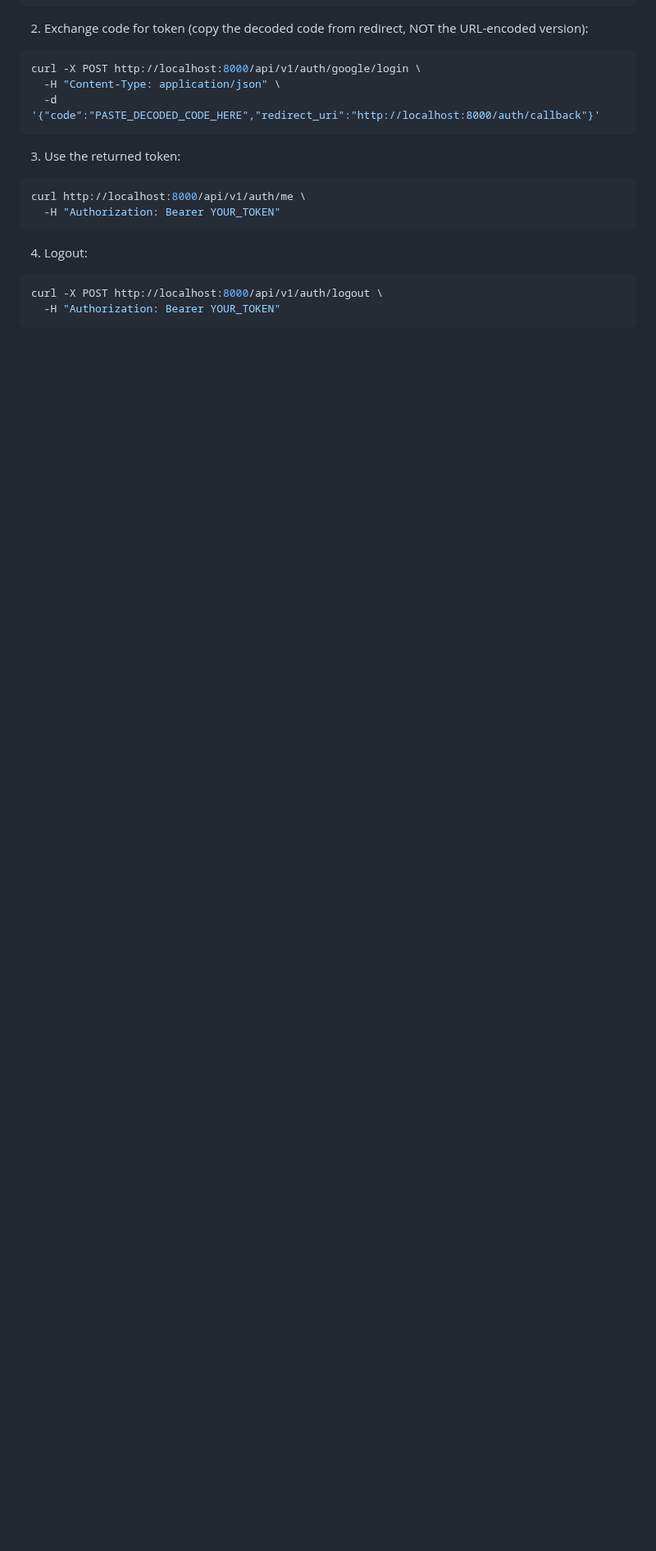
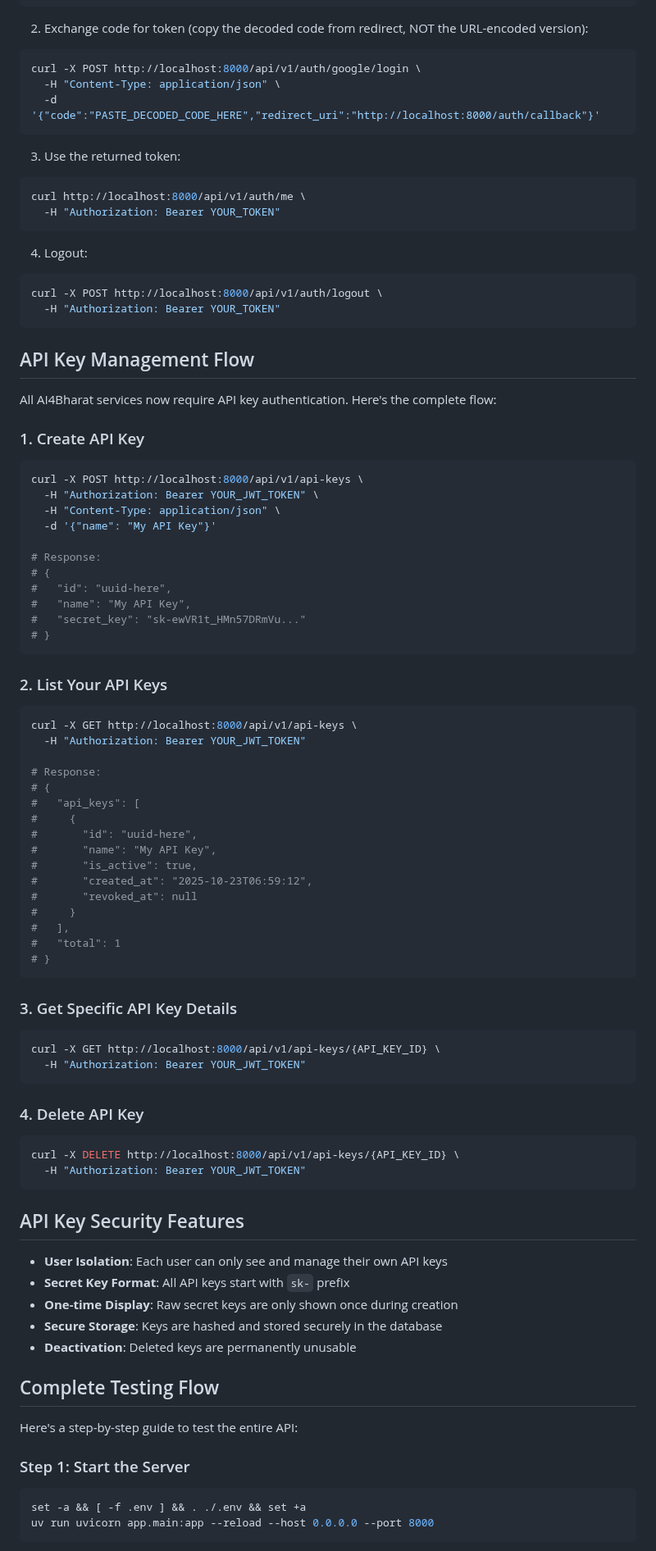
Before and after one commit to joshsoftware/zaban, a Markdown page: zaban_backend/README.md, the part around one of its changes. Shown at 82% size. Rendered like a GitHub page; blank space fills up the shorter version.

````diff
--- a/zaban_backend/README.md
+++ b/zaban_backend/README.md
@@ -133,3 +140,78 @@ curl http://localhost:8000/api/v1/auth/me \
 ```bash
 curl -X POST http://localhost:8000/api/v1/auth/logout \
   -H "Authorization: Bearer YOUR_TOKEN"
+```
+
+## API Key Management Flow
+
+All AI4Bharat services now require API key authentication. Here's the complete flow:
+
+### 1. Create API Key
+
+```bash
+curl -X POST http://localhost:8000/api/v1/api-keys \
+  -H "Authorization: Bearer YOUR_JWT_TOKEN" \
+  -H "Content-Type: application/json" \
+  -d '{"name": "My API Key"}'
+
+# Response:
+# {
+#   "id": "uuid-here",
+#   "name": "My API Key",
+#   "secret_key": "sk-ewVR1t_HMn57DRmVu..."
+# }
+```
+
+### 2. List Your API Keys
+
+```bash
+curl -X GET http://localhost:8000/api/v1/api-keys \
+  -H "Authorization: Bearer YOUR_JWT_TOKEN"
+
+# Response:
+# {
+#   "api_keys": [
+#     {
+#       "id": "uuid-here",
+#       "name": "My API Key",
+#       "is_active": true,
+#       "created_at": "2025-10-23T06:59:12",
+#       "revoked_at": null
+#     }
+#   ],
+#   "total": 1
+# }
+```
+
+### 3. Get Specific API Key Details
+
+```bash
+curl -X GET http://localhost:8000/api/v1/api-keys/{API_KEY_ID} \
+  -H "Authorization: Bearer YOUR_JWT_TOKEN"
+```
+
+### 4. Delete API Key
+
+```bash
+curl -X DELETE http://localhost:8000/api/v1/api-keys/{API_KEY_ID} \
+  -H "Authorization: Bearer YOUR_JWT_TOKEN"
+```
+
+## API Key Security Features
+
+- **User Isolation**: Each user can only see and manage their own API keys
+- **Secret Key Format**: All API keys start with `sk-` prefix
+- **One-time Display**: Raw secret keys are only shown once during creation
+- **Secure Storage**: Keys are hashed and stored securely in the database
+- **Deactivation**: Deleted keys are permanently unusable
+
+## Complete Testing Flow
+
+Here's a step-by-step guide to test the entire API:
+
+### Step 1: Start the Server
+```bash
+set -a && [ -f .env ] && . ./.env && set +a
+uv run uvicorn app.main:app --reload --host 0.0.0.0 --port 8000
+```
+
````
Also changed, not shown: other parts of zaban_backend/README.md (+86 -9 lines), zaban_backend/API_QUICK_REFERENCE.md (added, +142 -0 lines).
